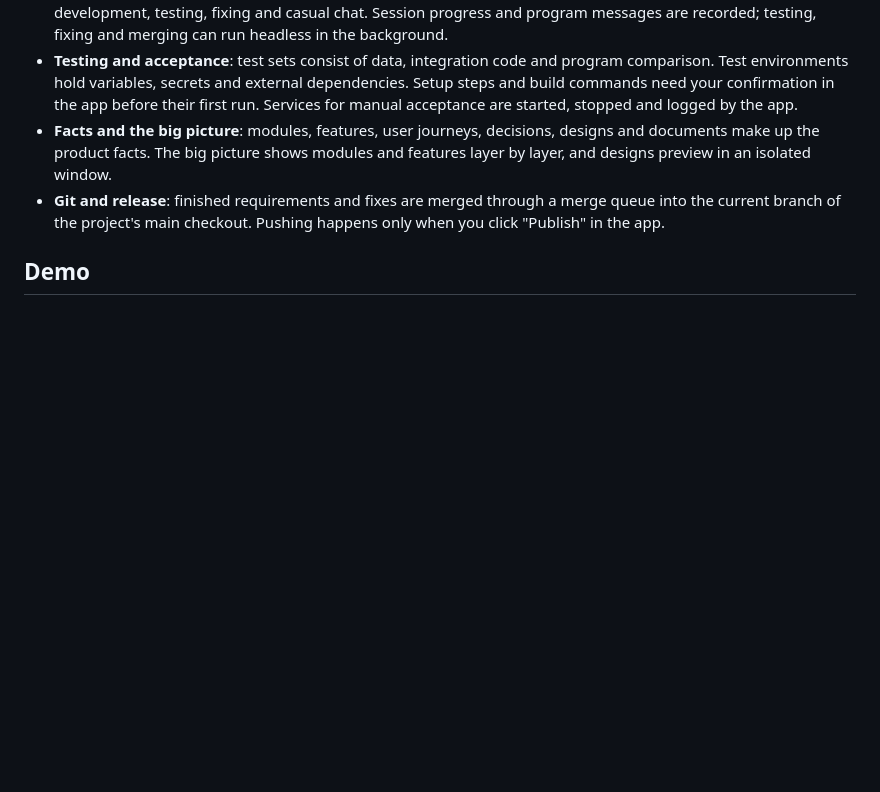
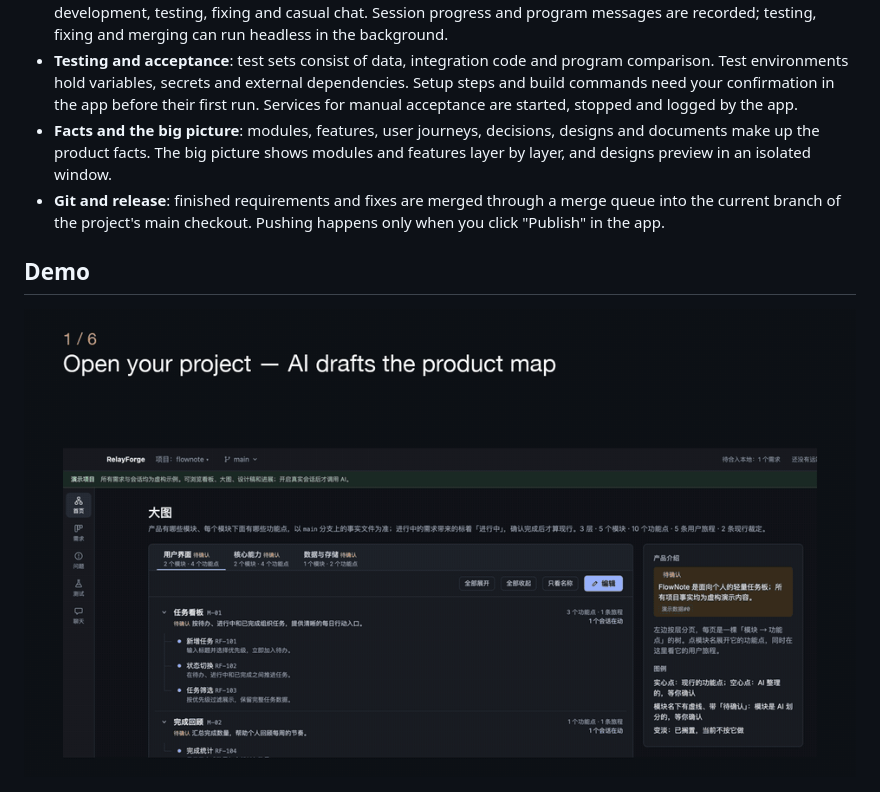
Before and after one commit to tcjacker/relayforge, a Markdown page: README.en.md, the part around the change. Drawn GitHub-style; pictures changed too: docs/media/demo-en.gif (added); blank space fills up the shorter version.

Commit message:
README 加入演示动图
- 用界面截图合成中、英两个 GIF，放在 docs/media/
- 中英文 README 的「演示」一节放动图

```diff
--- a/README.en.md
+++ b/README.en.md
@@ -17,6 +17,8 @@ The app shell is Electron; the backend is `rf.py` and the `relayforge` package,
 - **Git and release**: finished requirements and fixes are merged through a merge queue into the current branch of the project's main checkout. Pushing happens only when you click "Publish" in the app.
 
 ## Demo
+
+![RelayForge demo: one requirement from the map through scoping, build, test and acceptance](docs/media/demo-en.gif)
 
 [![RelayForge promo video (click to watch)](docs/media/relayforge-promo-poster.jpg)](docs/media/relayforge-promo.mp4)
 
```
Also changed, not shown: README.md (+2 -0 lines), docs/media/demo-zh.gif (added).
